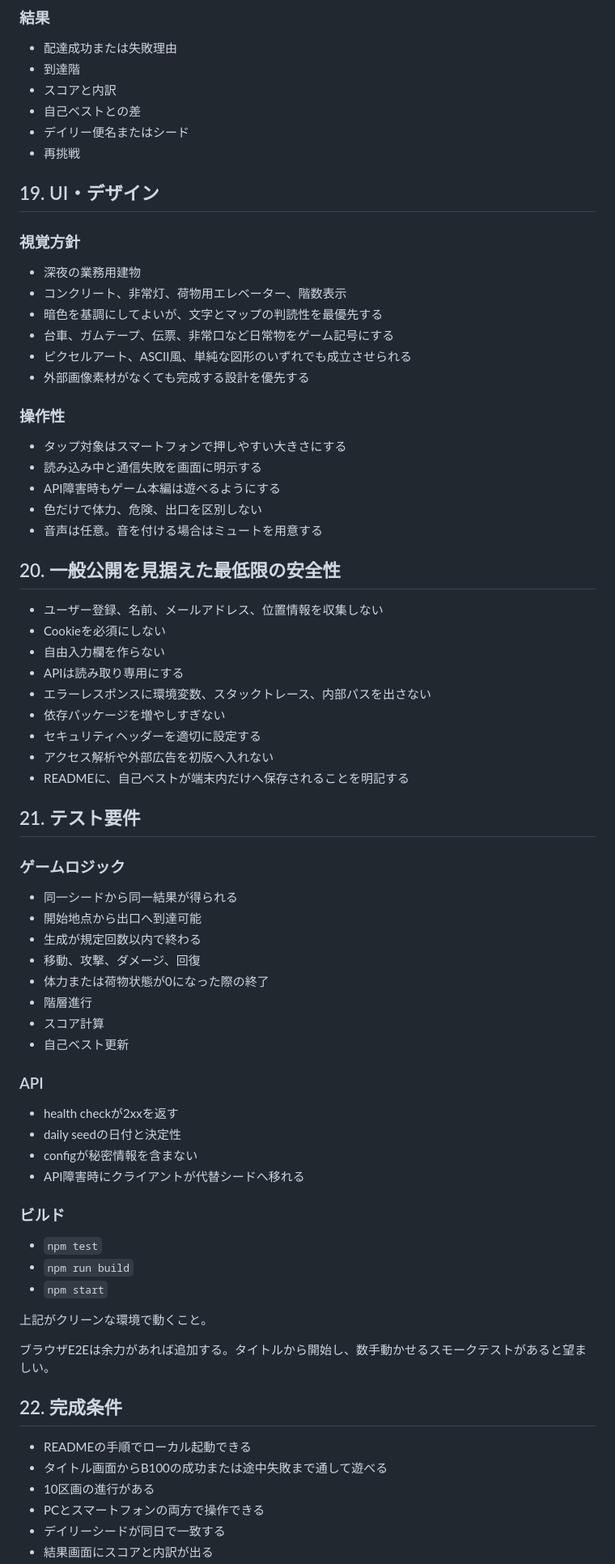
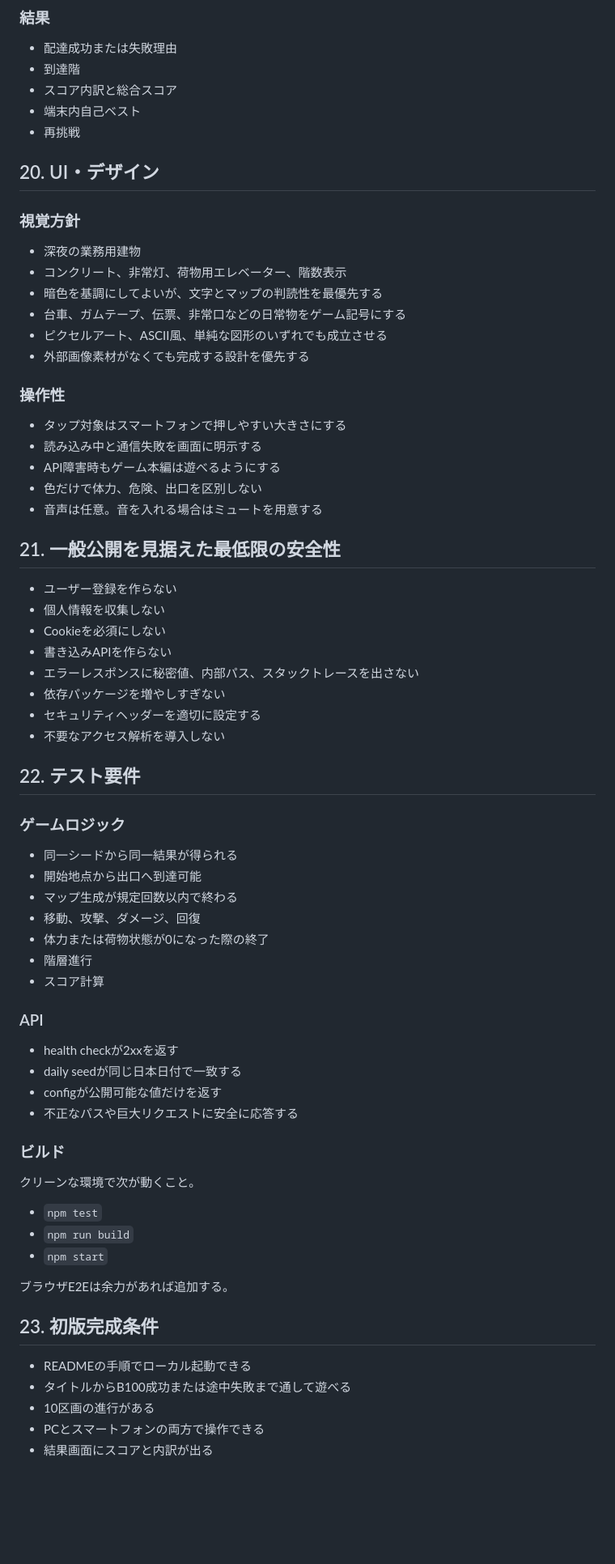
Before and after one commit to yo4e/chika100, a Markdown page: DESIGN.md, the part around one of its changes. Shown at 81% size. Rendered like a GitHub page; blank space fills up the shorter version.

```diff
--- a/DESIGN.md
+++ b/DESIGN.md
@@ -414,20 +412,19 @@ Cloudflare版を同時に実装する必要はない。Render版を動かした
 
 - 配達成功または失敗理由
 - 到達階
-- スコアと内訳
-- 自己ベストとの差
-- デイリー便名またはシード
+- スコア内訳と総合スコア
+- 端末内自己ベスト
 - 再挑戦
 
-## 19. UI・デザイン
+## 20. UI・デザイン
 
 ### 視覚方針
 
 - 深夜の業務用建物
 - コンクリート、非常灯、荷物用エレベーター、階数表示
 - 暗色を基調にしてよいが、文字とマップの判読性を最優先する
-- 台車、ガムテープ、伝票、非常口など日常物をゲーム記号にする
-- ピクセルアート、ASCII風、単純な図形のいずれでも成立させられる
+- 台車、ガムテープ、伝票、非常口などの日常物をゲーム記号にする
+- ピクセルアート、ASCII風、単純な図形のいずれでも成立させる
 - 外部画像素材がなくても完成する設計を優先する
 
 ### 操作性
@@ -436,55 +433,52 @@ Cloudflare版を同時に実装する必要はない。Render版を動かした
 - 読み込み中と通信失敗を画面に明示する
 - API障害時もゲーム本編は遊べるようにする
 - 色だけで体力、危険、出口を区別しない
-- 音声は任意。音を付ける場合はミュートを用意する
+- 音声は任意。音を入れる場合はミュートを用意する
 
-## 20. 一般公開を見据えた最低限の安全性
+## 21. 一般公開を見据えた最低限の安全性
 
-- ユーザー登録、名前、メールアドレス、位置情報を収集しない
+- ユーザー登録を作らない
+- 個人情報を収集しない
 - Cookieを必須にしない
-- 自由入力欄を作らない
-- APIは読み取り専用にする
-- エラーレスポンスに環境変数、スタックトレース、内部パスを出さない
+- 書き込みAPIを作らない
+- エラーレスポンスに秘密値、内部パス、スタックトレースを出さない
 - 依存パッケージを増やしすぎない
 - セキュリティヘッダーを適切に設定する
-- アクセス解析や外部広告を初版へ入れない
-- READMEに、自己ベストが端末内だけへ保存されることを明記する
+- 不要なアクセス解析を導入しない
 
-## 21. テスト要件
+## 22. テスト要件
 
 ### ゲームロジック
 
 - 同一シードから同一結果が得られる
 - 開始地点から出口へ到達可能
-- 生成が規定回数以内で終わる
+- マップ生成が規定回数以内で終わる
 - 移動、攻撃、ダメージ、回復
 - 体力または荷物状態が0になった際の終了
 - 階層進行
 - スコア計算
-- 自己ベスト更新
 
 ### API
 
 - health checkが2xxを返す
-- daily seedの日付と決定性
-- configが秘密情報を含まない
-- API障害時にクライアントが代替シードへ移れる
+- daily seedが同じ日本日付で一致する
+- configが公開可能な値だけを返す
+- 不正なパスや巨大リクエストに安全に応答する
 
 ### ビルド
+
+クリーンな環境で次が動くこと。
 
 - `npm test`
 - `npm run build`
 - `npm start`
 
-上記がクリーンな環境で動くこと。
+ブラウザE2Eは余力があれば追加する。
 
-ブラウザE2Eは余力があれば追加する。タイトルから開始し、数手動かせるスモークテストがあると望ましい。
-
-## 22. 完成条件
+## 23. 初版完成条件
 
 - READMEの手順でローカル起動できる
-- タイトル画面からB100の成功または途中失敗まで通して遊べる
+- タイトルからB100成功または途中失敗まで通して遊べる
 - 10区画の進行がある
 - PCとスマートフォンの両方で操作できる
-- デイリーシードが同日で一致する
 - 結果画面にスコアと内訳が出る
```
Also changed, not shown: other parts of DESIGN.md (+171 -178 lines).
